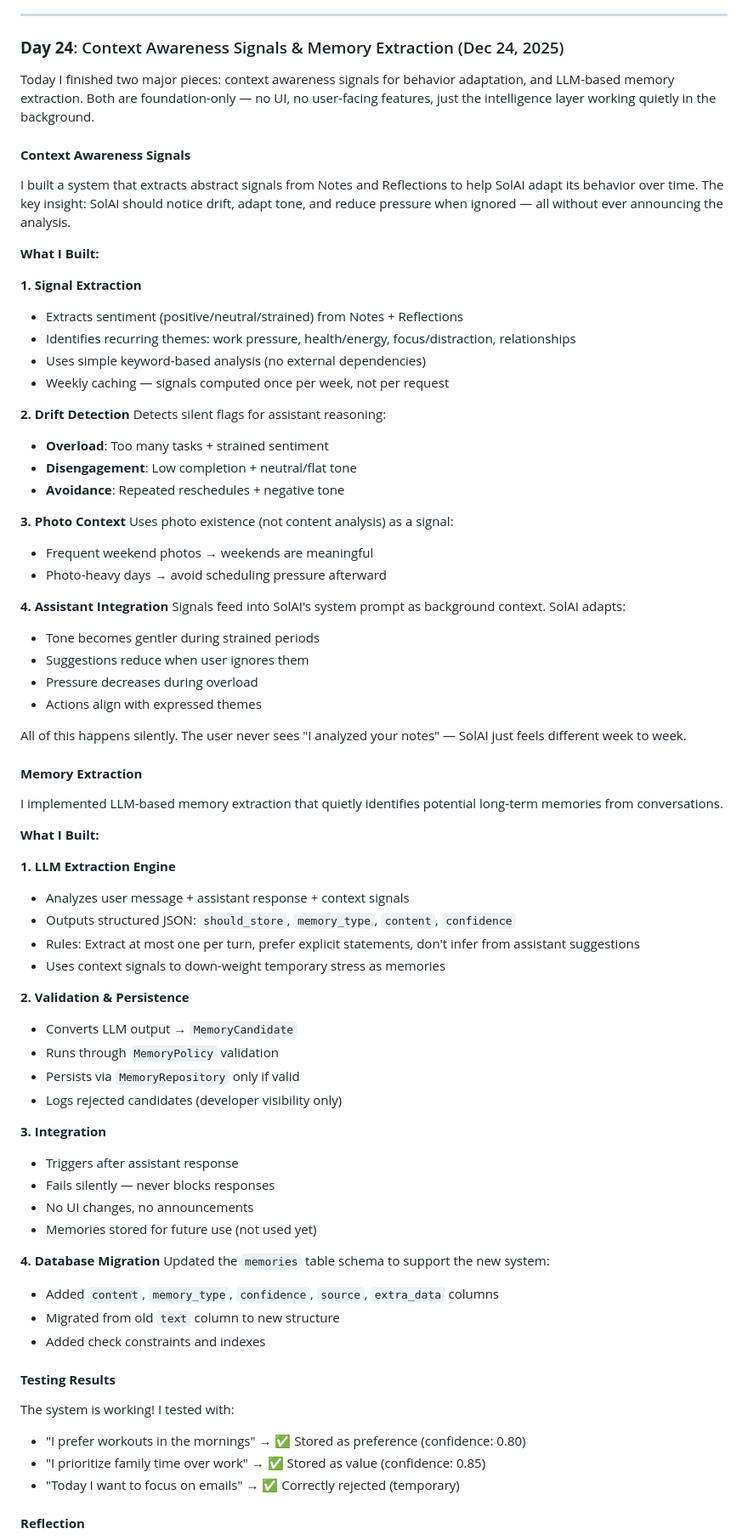
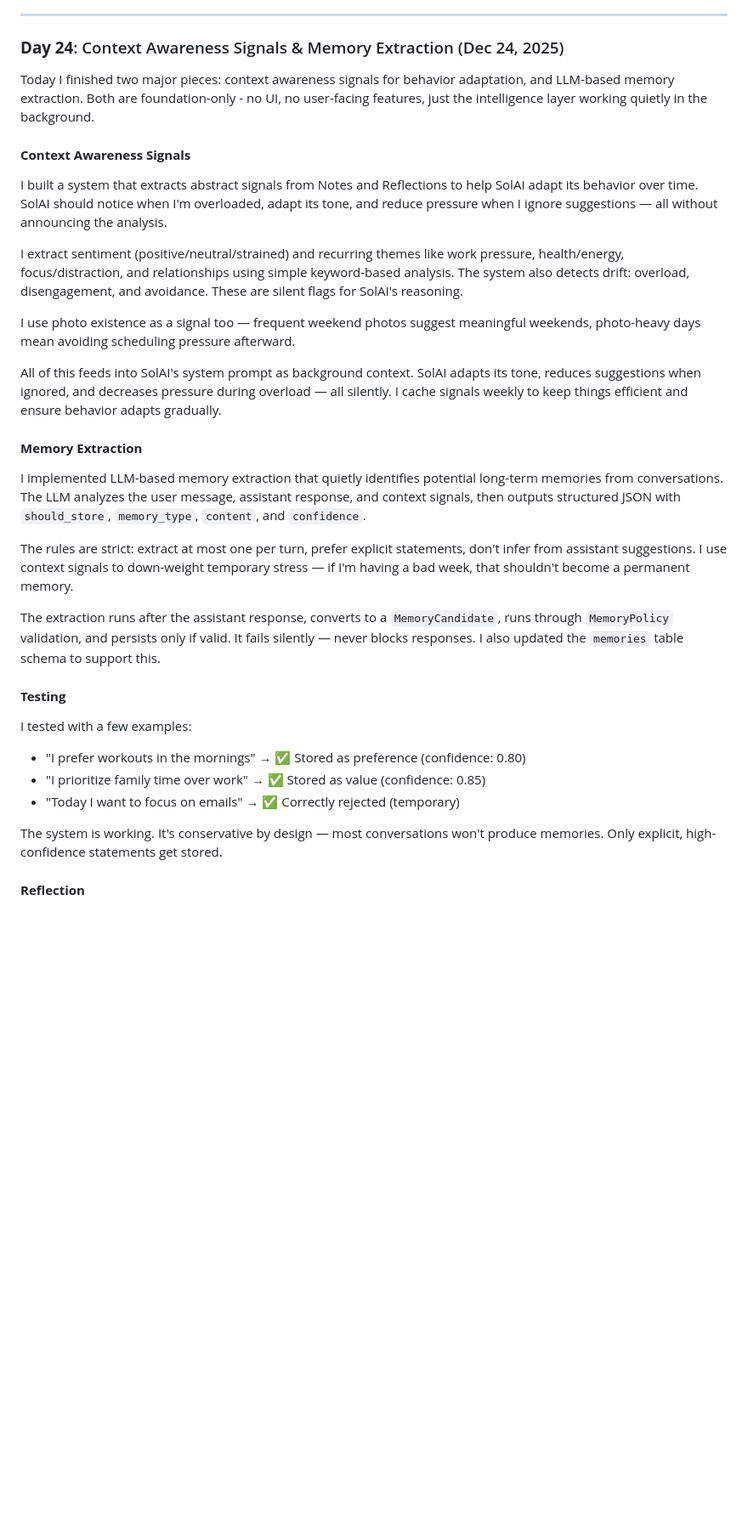
Before and after one commit to feruza-k/LifeOS, a Markdown page: README.md, the part around one of its changes. Shown at 85% size. GitHub-like rendering; blank space fills up the shorter version.

Commit message:
Day 24: Context Awareness Signals & Memory Extraction

```diff
--- a/README.md
+++ b/README.md
@@ -1686,76 +1686,34 @@ This was a quiet but important day. Memory is one of those features that can eas
 
 ### **Day 24**: Context Awareness Signals & Memory Extraction (Dec 24, 2025)
 
-Today I finished two major pieces: context awareness signals for behavior adaptation, and LLM-based memory extraction. Both are foundation-only — no UI, no user-facing features, just the intelligence layer working quietly in the background.
+Today I finished two major pieces: context awareness signals for behavior adaptation, and LLM-based memory extraction. Both are foundation-only - no UI, no user-facing features, just the intelligence layer working quietly in the background.
 
 #### **Context Awareness Signals**
 
-I built a system that extracts abstract signals from Notes and Reflections to help SolAI adapt its behavior over time. The key insight: SolAI should notice drift, adapt tone, and reduce pressure when ignored — all without ever announcing the analysis.
-
-**What I Built:**
-
-**1. Signal Extraction**
-- Extracts sentiment (positive/neutral/strained) from Notes + Reflections
-- Identifies recurring themes: work pressure, health/energy, focus/distraction, relationships
-- Uses simple keyword-based analysis (no external dependencies)
-- Weekly caching — signals computed once per week, not per request
-
-**2. Drift Detection**
-Detects silent flags for assistant reasoning:
-- **Overload**: Too many tasks + strained sentiment
-- **Disengagement**: Low completion + neutral/flat tone
-- **Avoidance**: Repeated reschedules + negative tone
-
-**3. Photo Context**
-Uses photo existence (not content analysis) as a signal:
-- Frequent weekend photos → weekends are meaningful
-- Photo-heavy days → avoid scheduling pressure afterward
-
-**4. Assistant Integration**
-Signals feed into SolAI's system prompt as background context. SolAI adapts:
-- Tone becomes gentler during strained periods
-- Suggestions reduce when user ignores them
-- Pressure decreases during overload
-- Actions align with expressed themes
-
-All of this happens silently. The user never sees "I analyzed your notes" — SolAI just feels different week to week.
+I built a system that extracts abstract signals from Notes and Reflections to help SolAI adapt its behavior over time. SolAI should notice when I'm overloaded, adapt its tone, and reduce pressure when I ignore suggestions — all without announcing the analysis.
+
+I extract sentiment (positive/neutral/strained) and recurring themes like work pressure, health/energy, focus/distraction, and relationships using simple keyword-based analysis. The system also detects drift: overload, disengagement, and avoidance. These are silent flags for SolAI's reasoning.
+
+I use photo existence as a signal too — frequent weekend photos suggest meaningful weekends, photo-heavy days mean avoiding scheduling pressure afterward.
+
+All of this feeds into SolAI's system prompt as background context. SolAI adapts its tone, reduces suggestions when ignored, and decreases pressure during overload — all silently. I cache signals weekly to keep things efficient and ensure behavior adapts gradually.
 
 #### **Memory Extraction**
 
-I implemented LLM-based memory extraction that quietly identifies potential long-term memories from conversations.
-
-**What I Built:**
-
-**1. LLM Extraction Engine**
-- Analyzes user message + assistant response + context signals
-- Outputs structured JSON: `should_store`, `memory_type`, `content`, `confidence`
-- Rules: Extract at most one per turn, prefer explicit statements, don't infer from assistant suggestions
-- Uses context signals to down-weight temporary stress as memories
-
-**2. Validation & Persistence**
-- Converts LLM output → `MemoryCandidate`
-- Runs through `MemoryPolicy` validation
-- Persists via `MemoryRepository` only if valid
-- Logs rejected candidates (developer visibility only)
-
-**3. Integration**
-- Triggers after assistant response
-- Fails silently — never blocks responses
-- No UI changes, no announcements
-- Memories stored for future use (not used yet)
-
-**4. Database Migration**
-Updated the `memories` table schema to support the new system:
-- Added `content`, `memory_type`, `confidence`, `source`, `extra_data` columns
-- Migrated from old `text` column to new structure
-- Added check constraints and indexes
-
-#### **Testing Results**
-
-The system is working! I tested with:
+I implemented LLM-based memory extraction that quietly identifies potential long-term memories from conversations. The LLM analyzes the user message, assistant response, and context signals, then outputs structured JSON with `should_store`, `memory_type`, `content`, and `confidence`.
+
+The rules are strict: extract at most one per turn, prefer explicit statements, don't infer from assistant suggestions. I use context signals to down-weight temporary stress — if I'm having a bad week, that shouldn't become a permanent memory.
+
+The extraction runs after the assistant response, converts to a `MemoryCandidate`, runs through `MemoryPolicy` validation, and persists only if valid. It fails silently — never blocks responses. I also updated the `memories` table schema to support this.
+
+#### **Testing**
+
+I tested with a few examples:
 - "I prefer workouts in the mornings" → ✅ Stored as preference (confidence: 0.80)
 - "I prioritize family time over work" → ✅ Stored as value (confidence: 0.85)
 - "Today I want to focus on emails" → ✅ Correctly rejected (temporary)
 
+The system is working. It's conservative by design — most conversations won't produce memories. Only explicit, high-confidence statements get stored.
+
 #### **Reflection**
 
```
Also changed, not shown: other parts of README.md (+6 -4 lines).
